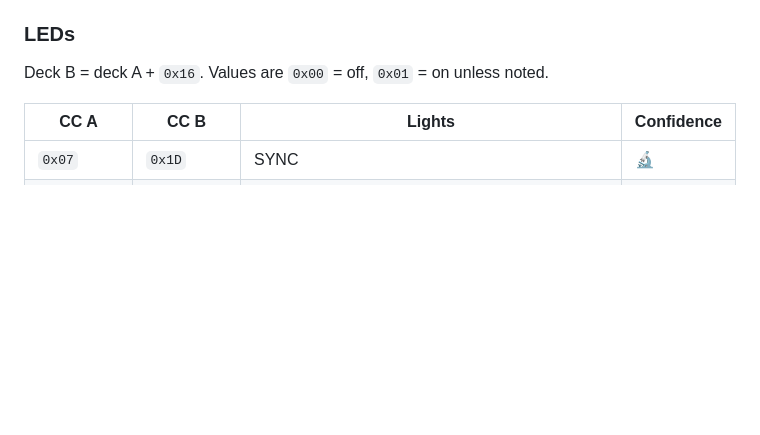
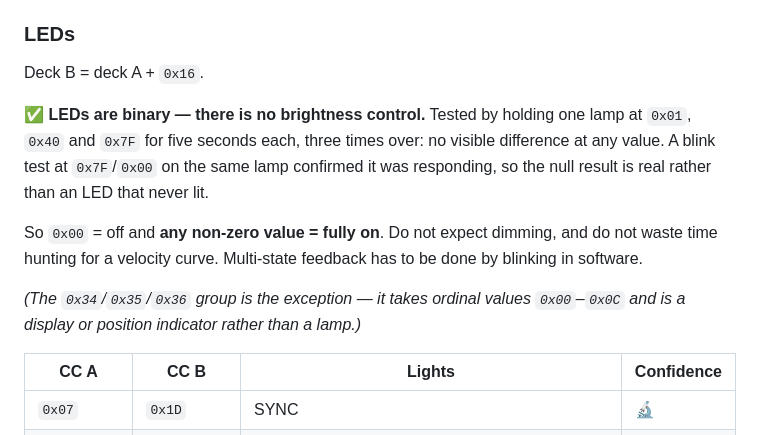
Before and after one commit to tejofjord/openv7, a Markdown page: docs/CONTROL-MAP.md, the part around the change. GitHub-like rendering; blank space fills up the shorter version.

Commit message:
LEDs are binary: no brightness control
Held one lamp at 0x01, 0x40 and 0x7F for five seconds each, three times over.
No visible difference at any value. A blink test at 0x7F/0x00 on the same lamp
confirmed it was responding, so this is a real null result rather than an LED
that never lit - worth checking, because "no visible change" and "never lit"
look identical from the operator's side.

So 0x00 is off and any non-zero value is fully on. Recorded with the practical
consequence: there is no dimming and no velocity curve to find, and multi-state
feedback has to be done by blinking in software.

The 0x34/0x35/0x36 group remains the exception - it takes ordinal values
0x00-0x0C and behaves as a display or position indicator rather than a lamp.

Co-Authored-By: Claude Opus 5 <noreply@anthropic.com>

```diff
--- a/docs/CONTROL-MAP.md
+++ b/docs/CONTROL-MAP.md
@@ -134,7 +134,20 @@ one MIDI message per 42-byte `0xFD`-padded frame.
 
 ### LEDs
 
-Deck B = deck A + `0x16`. Values are `0x00` = off, `0x01` = on unless noted.
+Deck B = deck A + `0x16`.
+
+**✅ LEDs are binary — there is no brightness control.** Tested by holding one
+lamp at `0x01`, `0x40` and `0x7F` for five seconds each, three times over: no
+visible difference at any value. A blink test at `0x7F`/`0x00` on the same lamp
+confirmed it was responding, so the null result is real rather than an LED that
+never lit.
+
+So `0x00` = off and **any non-zero value = fully on**. Do not expect dimming,
+and do not waste time hunting for a velocity curve. Multi-state feedback has to
+be done by blinking in software.
+
+*(The `0x34`/`0x35`/`0x36` group is the exception — it takes ordinal values
+`0x00`–`0x0C` and is a display or position indicator rather than a lamp.)*
 
 | CC A | CC B | Lights | Confidence |
 |---|---|---|---|
```
